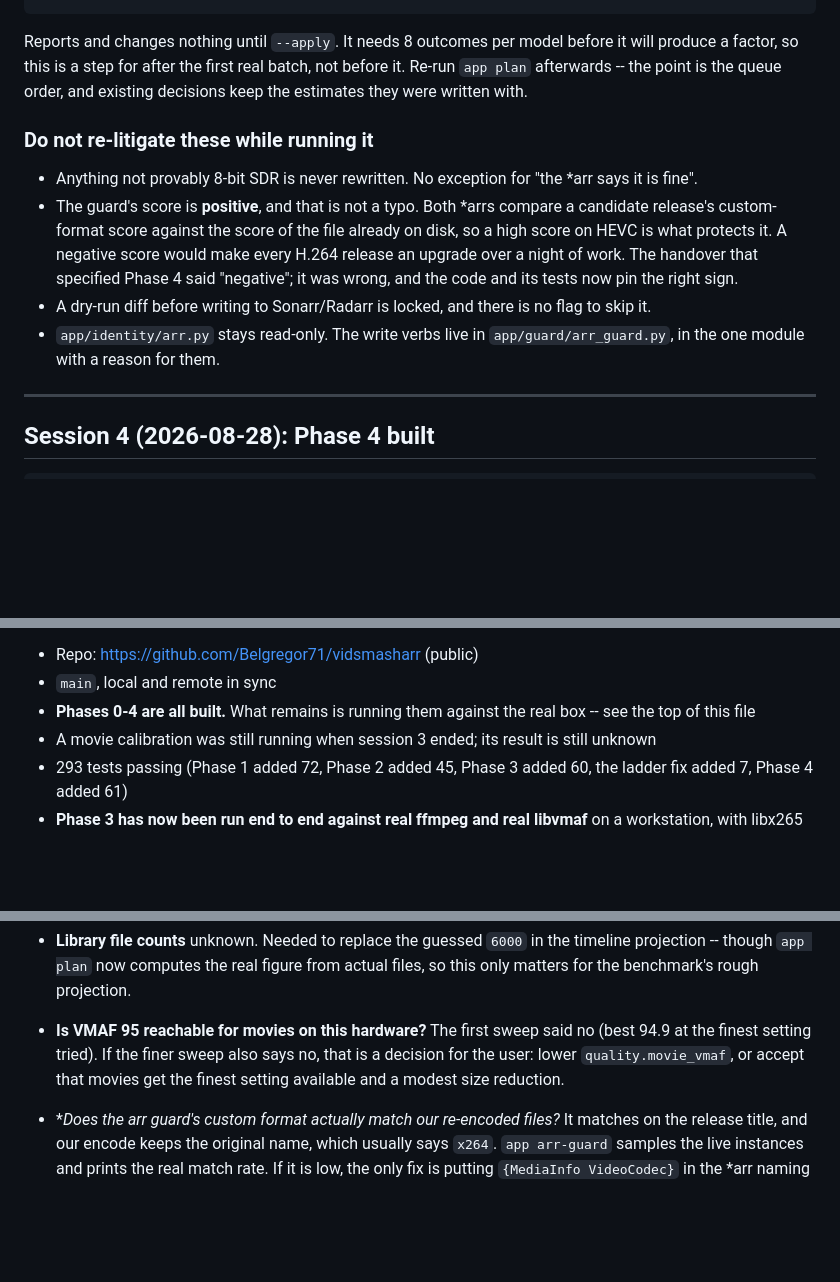
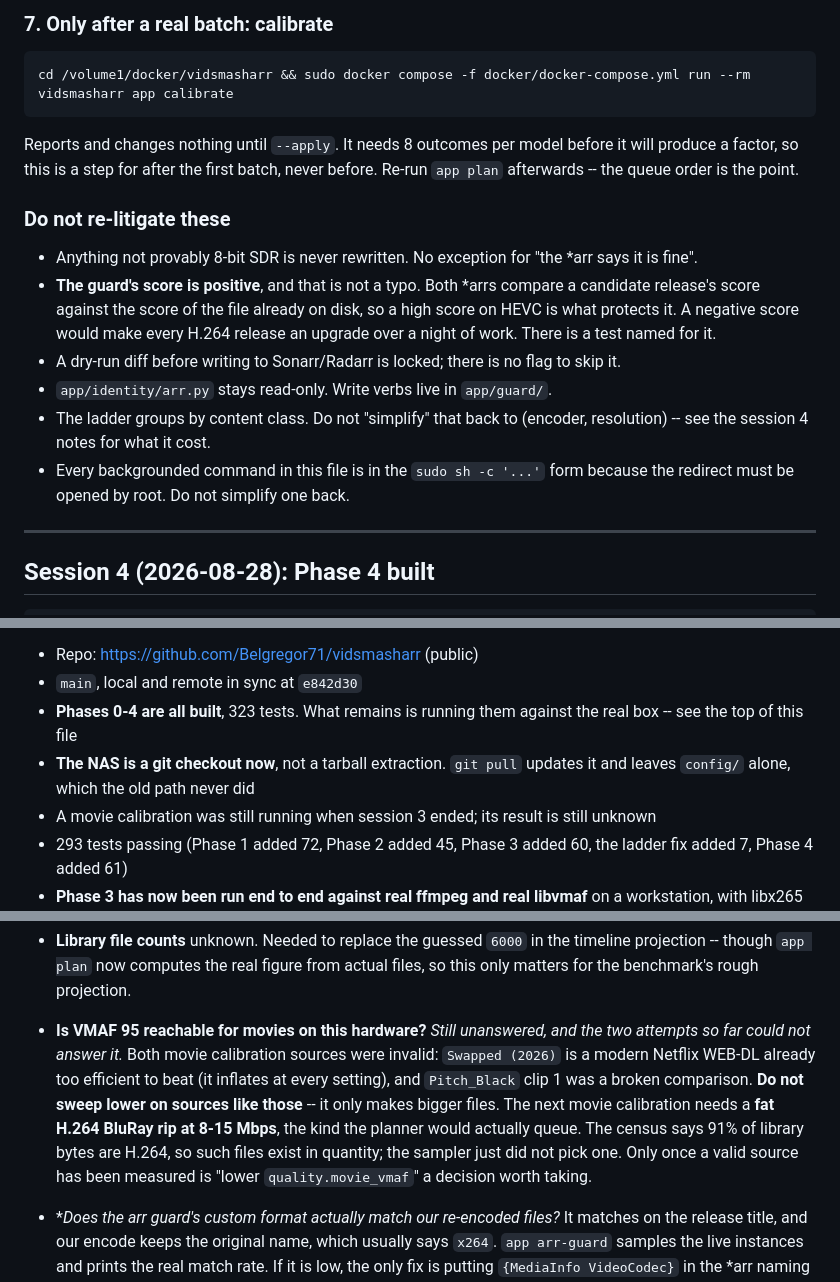
Before and after one commit to Belgregor71/vidsmasharr, a Markdown page: HANDOVER.md, 3 parts joined by grey strips. Drawn GitHub-style; blank space fills up the shorter version.

````diff
--- a/HANDOVER.md
+++ b/HANDOVER.md
@@ -177,24 +192,28 @@ sudo docker compose -f docker/docker-compose.yml run --rm vidsmasharr app calibr
+### 7. Only after a real batch: calibrate
+
+```sh
+cd /volume1/docker/vidsmasharr && sudo docker compose -f docker/docker-compose.yml run --rm vidsmasharr app calibrate
 ```
 
 Reports and changes nothing until `--apply`. It needs 8 outcomes per model
-before it will produce a factor, so this is a step for after the first real
-batch, not before it. Re-run `app plan` afterwards -- the point is the queue
-order, and existing decisions keep the estimates they were written with.
+before it will produce a factor, so this is a step for after the first batch,
+never before. Re-run `app plan` afterwards -- the queue order is the point.
 
-### Do not re-litigate these while running it
+### Do not re-litigate these
 
 - Anything not provably 8-bit SDR is never rewritten. No exception for "the
   *arr says it is fine".
-- The guard's score is **positive**, and that is not a typo. Both *arrs compare
-  a candidate release's custom-format score against the score of the file
-  already on disk, so a high score on HEVC is what protects it. A negative
-  score would make every H.264 release an upgrade over a night of work. The
-  handover that specified Phase 4 said "negative"; it was wrong, and the code
-  and its tests now pin the right sign.
-- A dry-run diff before writing to Sonarr/Radarr is locked, and there is no
-  flag to skip it.
-- `app/identity/arr.py` stays read-only. The write verbs live in
-  `app/guard/arr_guard.py`, in the one module with a reason for them.
+- **The guard's score is positive**, and that is not a typo. Both *arrs compare
+  a candidate release's score against the score of the file already on disk, so
+  a high score on HEVC is what protects it. A negative score would make every
+  H.264 release an upgrade over a night of work. There is a test named for it.
+- A dry-run diff before writing to Sonarr/Radarr is locked; there is no flag to
+  skip it.
+- `app/identity/arr.py` stays read-only. Write verbs live in `app/guard/`.
+- The ladder groups by content class. Do not "simplify" that back to
+  (encoder, resolution) -- see the session 4 notes for what it cost.
+- Every backgrounded command in this file is in the `sudo sh -c '...'` form
+  because the redirect must be opened by root. Do not simplify one back.
 
 ---
 
@@ -445,9 +514,11 @@ overnight encoding to do exhaustively, so queue order decides everything.
 `app plan` for the real number rather than quoting this one.
 
 - Repo: https://github.com/Belgregor71/vidsmasharr (public)
-- `main`, local and remote in sync
-- **Phases 0-4 are all built.** What remains is running them against the real
-  box -- see the top of this file
+- `main`, local and remote in sync at `e842d30`
+- **Phases 0-4 are all built**, 323 tests. What remains is running them against
+  the real box -- see the top of this file
+- **The NAS is a git checkout now**, not a tarball extraction. `git pull`
+  updates it and leaves `config/` alone, which the old path never did
 - A movie calibration was still running when session 3 ended; its result is
   still unknown
 - 293 tests passing (Phase 1 added 72, Phase 2 added 45, Phase 3 added 60,
@@ -1038,10 +1109,16 @@ refinements worth building into Phase 2:
 - **Library file counts** unknown. Needed to replace the guessed `6000` in the
   timeline projection -- though `app plan` now computes the real figure from
   actual files, so this only matters for the benchmark's rough projection.
-- **Is VMAF 95 reachable for movies on this hardware?** The first sweep said
-  no (best 94.9 at the finest setting tried). If the finer sweep also says no,
-  that is a decision for the user: lower `quality.movie_vmaf`, or accept that
-  movies get the finest setting available and a modest size reduction.
+- **Is VMAF 95 reachable for movies on this hardware?** *Still unanswered, and
+  the two attempts so far could not answer it.* Both movie calibration sources
+  were invalid: `Swapped (2026)` is a modern Netflix WEB-DL already too
+  efficient to beat (it inflates at every setting), and `Pitch_Black` clip 1
+  was a broken comparison. **Do not sweep lower on sources like those** -- it
+  only makes bigger files. The next movie calibration needs a **fat H.264
+  BluRay rip at 8-15 Mbps**, the kind the planner would actually queue. The
+  census says 91% of library bytes are H.264, so such files exist in quantity;
+  the sampler just did not pick one. Only once a valid source has been measured
+  is "lower `quality.movie_vmaf`" a decision worth taking.
 - **Does the *arr guard's custom format actually match our re-encoded files?**
   It matches on the release title, and our encode keeps the original name,
   which usually says `x264`. `app arr-guard` samples the live instances and
````
Also changed, not shown: other parts of HANDOVER.md (+189 -124 lines).
